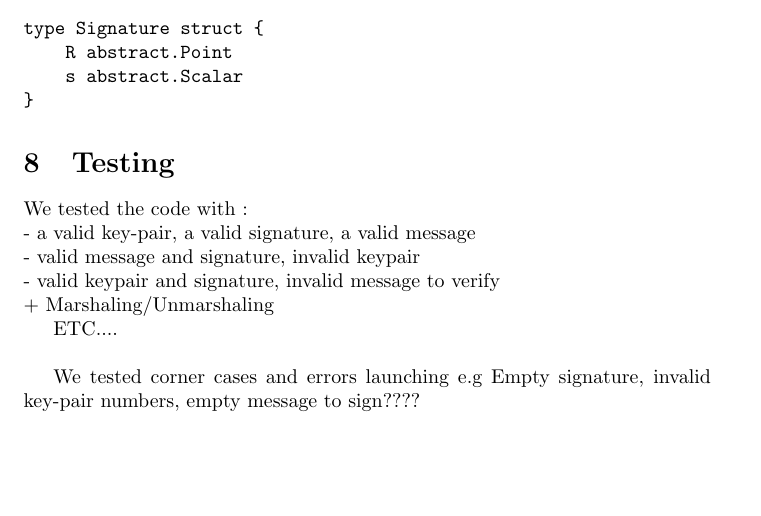
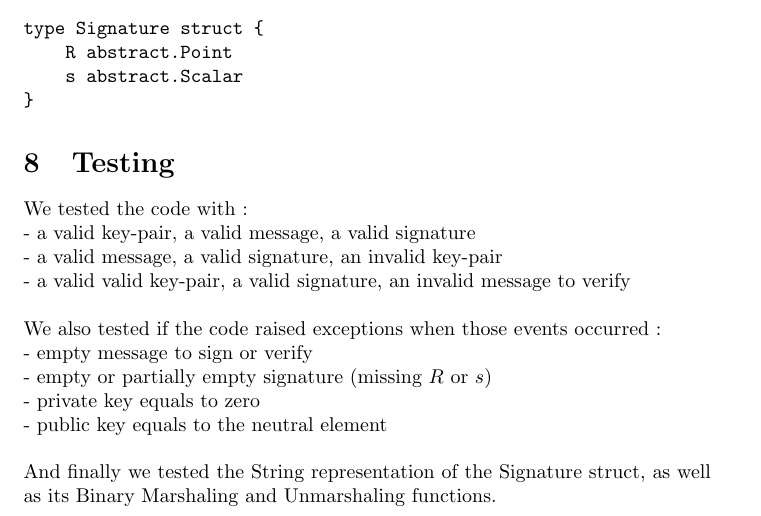
Before and after one commit to AlexConnat/Schnorr-Signature-Scheme, a LaTeX document (Schnorr_Signature_Scheme.tex): part of page 4 of 4, cut so that both start at the same text, the shorter picture padded with empty space. Compiled offline with pdfLaTeX.

Commit message:
Update Paper, for Part 8 - Testing

```diff
--- a/Schnorr_Signature_Scheme.tex
+++ b/Schnorr_Signature_Scheme.tex
@@ -262,15 +262,19 @@ type Signature struct {
 \section{Testing}
 
 We tested the code with : \\
-- a valid key-pair, a valid signature, a valid message \\
-- valid message and signature, invalid keypair \\
-- valid keypair and signature, invalid message to verify \\
-+ Marshaling/Unmarshaling
+- a valid key-pair, a valid message, a valid signature \\
+- a valid message, a valid signature, an invalid key-pair \\
+- a valid valid key-pair, a valid signature, an invalid message to verify \\
 
-ETC.... \\
+\noindent
+We also tested if the code raised exceptions when those events occurred : \\
+- empty message to sign or verify \\
+- empty or partially empty signature (missing $R$ or $s$) \\
+- private key equals to zero \\
+- public key equals to the neutral element \\
 
-We tested corner cases and errors launching e.g Empty signature, invalid key-pair numbers, empty message to sign???? \\
-
+\noindent
+And finally we tested the String representation of the Signature struct, as well as its Binary Marshaling and Unmarshaling functions.
 
 
 \end{document}
```
Also changed, not shown: Schnorr_Signature_Scheme.pdf.
